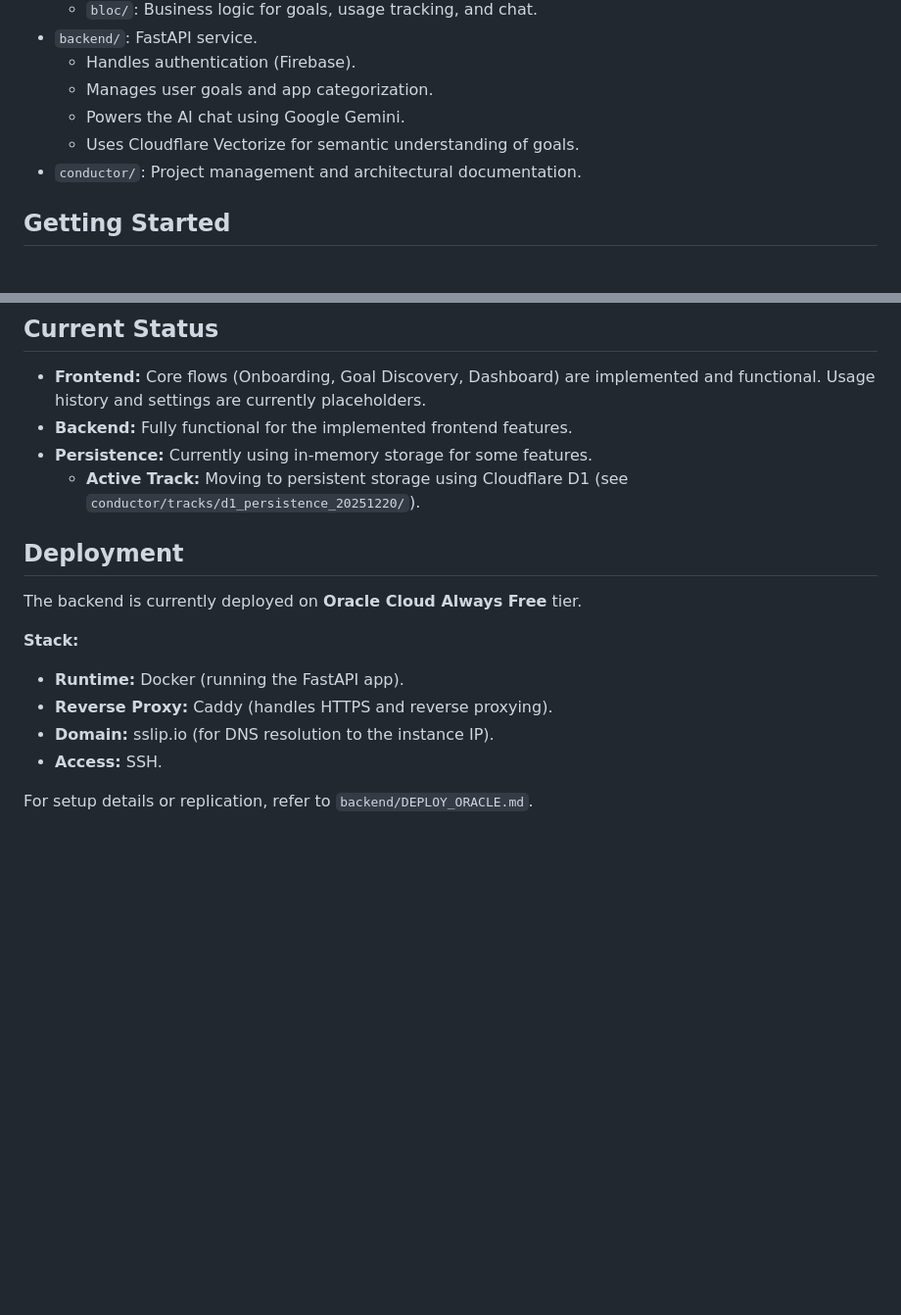
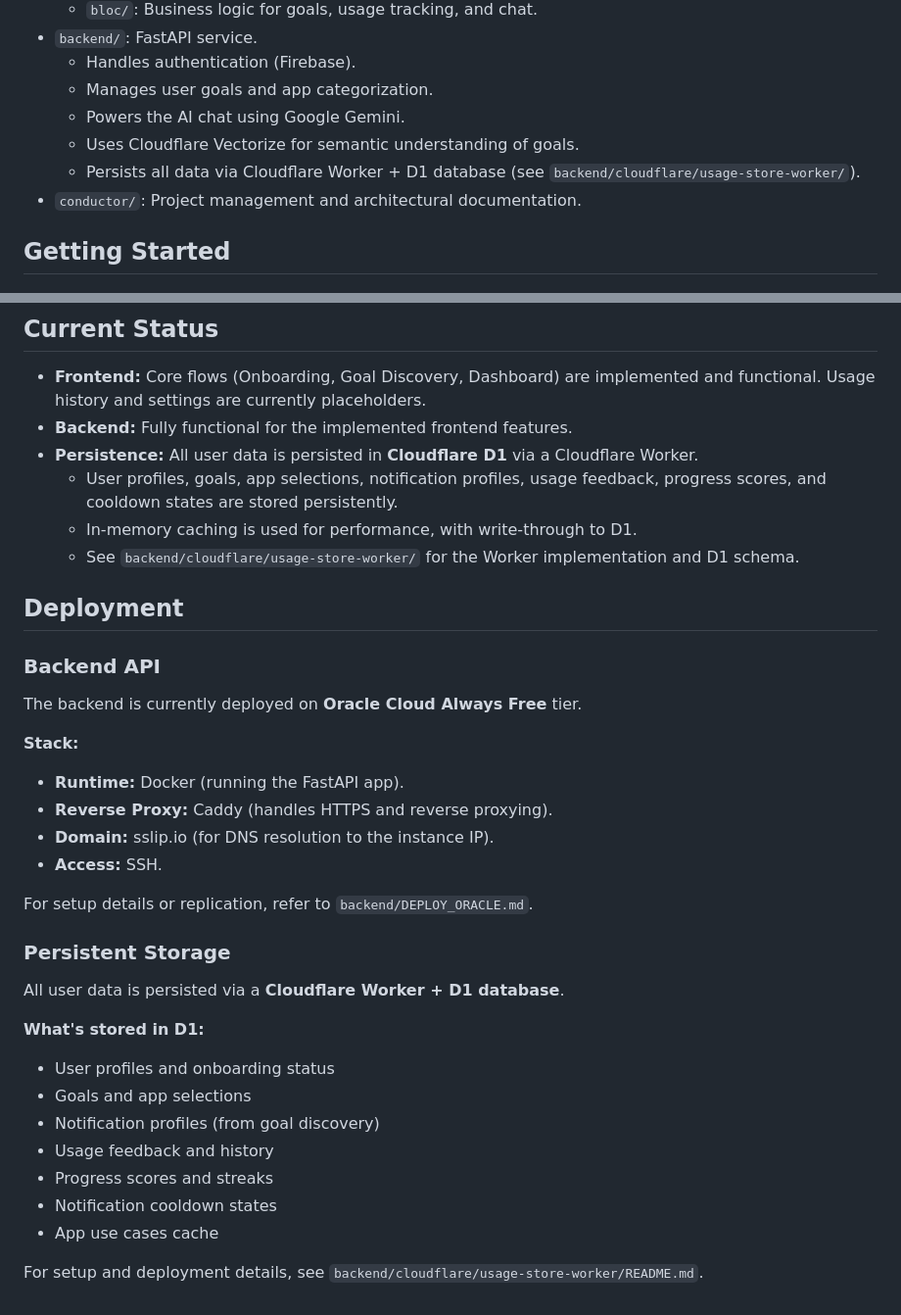
Before and after one commit to Samthesurf/pro_buddy, a Markdown page: README.md, 2 parts joined by grey strips. Shown at 98% size. Drawn GitHub-style; blank space fills up the shorter version.

Commit message:
docs: Update README to detail Cloudflare D1 persistence for all user data via a Worker, replacing previous in-memory storage mentions.

```diff
--- a/README.md
+++ b/README.md
@@ -18,6 +18,7 @@ Goal-aligned productivity companion. A Flutter app plus FastAPI backend that hel
     - Manages user goals and app categorization.
     - Powers the AI chat using Google Gemini.
     - Uses Cloudflare Vectorize for semantic understanding of goals.
+    - Persists all data via Cloudflare Worker + D1 database (see `backend/cloudflare/usage-store-worker/`).
 - `conductor/`: Project management and architectural documentation.
 
 ## Getting Started
@@ -56,10 +57,14 @@ Goal-aligned productivity companion. A Flutter app plus FastAPI backend that hel
 ## Current Status
 -   **Frontend:** Core flows (Onboarding, Goal Discovery, Dashboard) are implemented and functional. Usage history and settings are currently placeholders.
 -   **Backend:** Fully functional for the implemented frontend features.
--   **Persistence:** Currently using in-memory storage for some features.
-    -   **Active Track:** Moving to persistent storage using Cloudflare D1 (see `conductor/tracks/d1_persistence_20251220/`).
+-   **Persistence:** All user data is persisted in **Cloudflare D1** via a Cloudflare Worker.
+    -   User profiles, goals, app selections, notification profiles, usage feedback, progress scores, and cooldown states are stored persistently.
+    -   In-memory caching is used for performance, with write-through to D1.
+    -   See `backend/cloudflare/usage-store-worker/` for the Worker implementation and D1 schema.
 
 ## Deployment
+
+### Backend API
 The backend is currently deployed on **Oracle Cloud Always Free** tier.
 
 **Stack:**
@@ -69,3 +74,17 @@ The backend is currently deployed on **Oracle Cloud Always Free** tier.
 -   **Access:** SSH.
 
 For setup details or replication, refer to `backend/DEPLOY_ORACLE.md`.
+
+### Persistent Storage
+All user data is persisted via a **Cloudflare Worker + D1 database**.
+
+**What's stored in D1:**
+-   User profiles and onboarding status
+-   Goals and app selections
+-   Notification profiles (from goal discovery)
+-   Usage feedback and history
+-   Progress scores and streaks
+-   Notification cooldown states
+-   App use cases cache
+
+For setup and deployment details, see `backend/cloudflare/usage-store-worker/README.md`.
```
